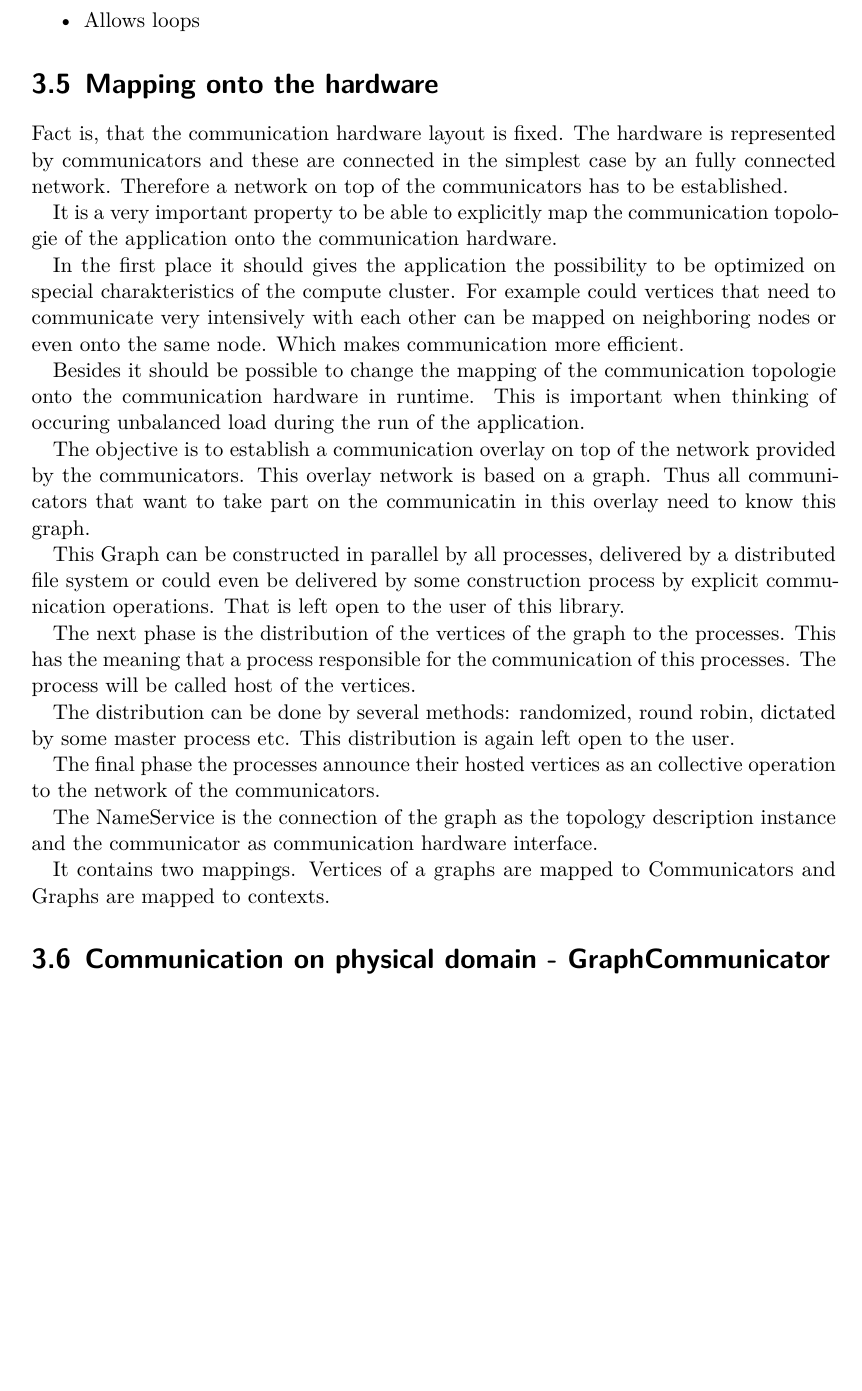
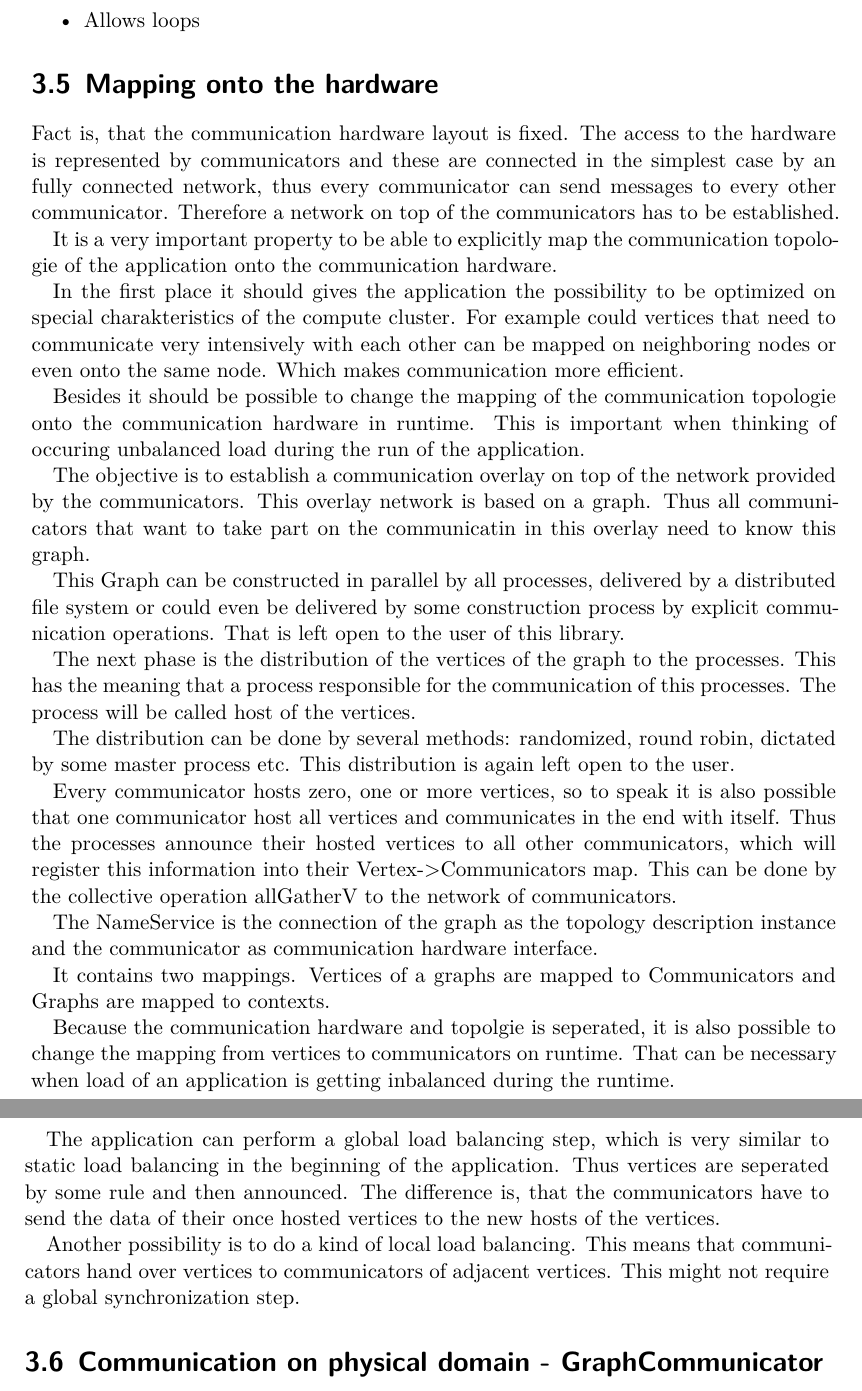
Before and after one commit to erikzenker/diploma, a LaTeX thesis (thesis/diplom.tex, which reads thesis/content/30_design.tex): part of page 28 of 39 before the commit and two parts of pages 28 and 29 of 39 after it, the two joined at a grey line, cut so that both start at the same text, the shorter picture padded with empty space. Compiled offline with XeLaTeX.

Commit message:
design work on nameService

```diff
--- a/thesis/content/30_design.tex
+++ b/thesis/content/30_design.tex
@@ -203,10 +205,12 @@ Properties of the graph
 \section{Mapping onto the hardware}
 
 %% Requirements
-Fact is, that the communication hardware layout is fixed. The hardware
-is represented by communicators and these are connected in the
-simplest case by an fully connected network. Therefore a network on
-top of the communicators has to be established.
+Fact is, that the communication hardware layout is fixed. The access
+to the hardware is represented by communicators and these are
+connected in the simplest case by an fully connected network, thus
+every communicator can send messages to every other
+communicator. Therefore a network on top of the communicators has to
+be established.
 
 It is a very important property to be able to explicitly map the
 communication topologie of the application onto the communication
@@ -243,8 +247,12 @@ The distribution can be done by several methods: randomized, round
 robin, dictated by some master process etc. This distribution is again
 left open to the user.
 
-The final phase the processes announce their hosted vertices as an
-collective operation to the network of the communicators.
+Every communicator hosts zero, one or more vertices, so to speak it is
+also possible that one communicator host all vertices and communicates
+in the end with itself.  Thus the processes announce their hosted
+vertices to all other communicators, which will register this
+information into their Vertex->Communicators map.  This can be done by
+the collective operation allGatherV to the network of communicators.
 
 
 The NameService is the connection of the graph as the topology
@@ -254,8 +262,29 @@ interface.
 It contains two mappings. Vertices of a graphs are mapped to
 Communicators and Graphs are mapped to contexts.
 
+%% Remapping of vertices
+Because the communication hardware and topolgie is seperated,
+it is also possible to change the mapping from vertices to
+communicators on runtime. That can be necessary when load
+of an application is getting inbalanced during the runtime.
 
-%% Remapping
+The application can perform a global load balancing step, which
+is very similar to static load balancing in the beginning
+of the application. Thus vertices are seperated by some rule
+and then announced. The difference is, that the communicators
+have to send the data of their once hosted vertices to the
+new hosts of the vertices.
+
+Another possibility is to do a kind of local load balancing.
+This means that communicators hand over vertices to communicators
+of adjacent vertices. This might not require a global synchronization
+step.
+
+
+
+
+
+
 
 \begin{itemize}
 
```
Also changed, not shown: thesis/content/30_design.tex (4 more changed lines).
